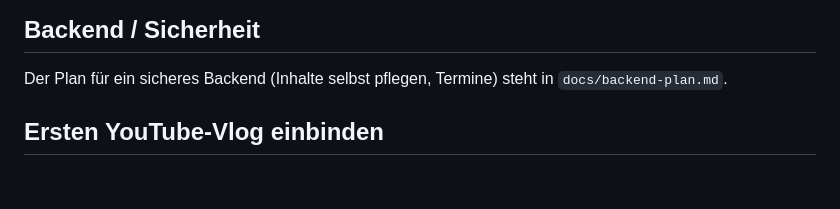
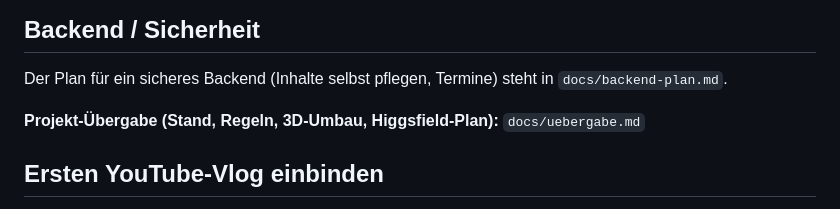
Before and after one commit to infoyngkid-creator/Joe-PS, a Markdown page: README.md, the part around the change. Drawn GitHub-style; blank space fills up the shorter version.

```diff
--- a/README.md
+++ b/README.md
@@ -52,6 +52,8 @@ Ist die Liste leer, wird der Abschnitt „Termine“ nicht angezeigt.
 ## Backend / Sicherheit
 
 Der Plan für ein sicheres Backend (Inhalte selbst pflegen, Termine) steht in `docs/backend-plan.md`.
+
+**Projekt-Übergabe (Stand, Regeln, 3D-Umbau, Higgsfield-Plan):** `docs/uebergabe.md`
 
 ## Ersten YouTube-Vlog einbinden
 
```
Also changed, not shown: docs/uebergabe.md (added, +157 -0 lines).
